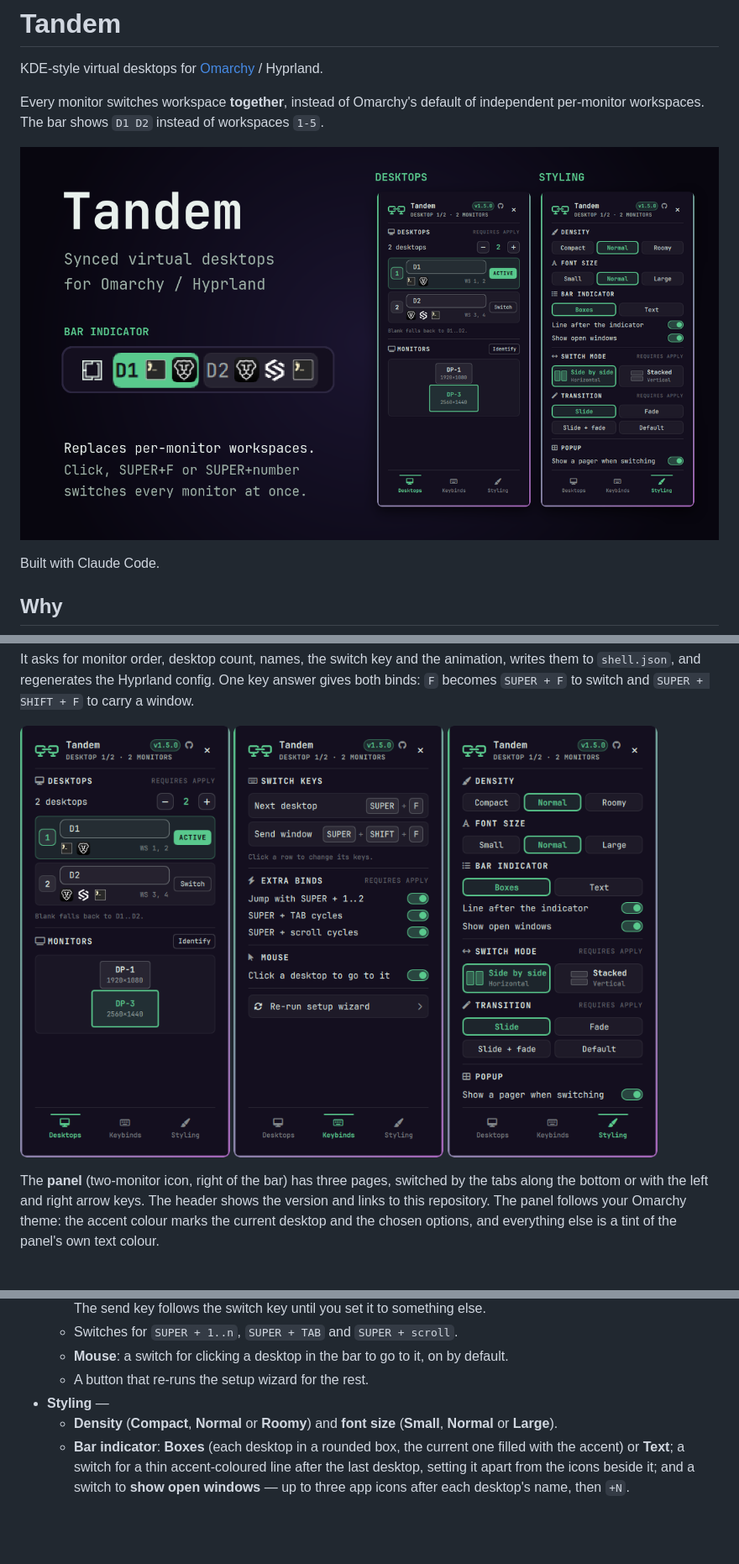
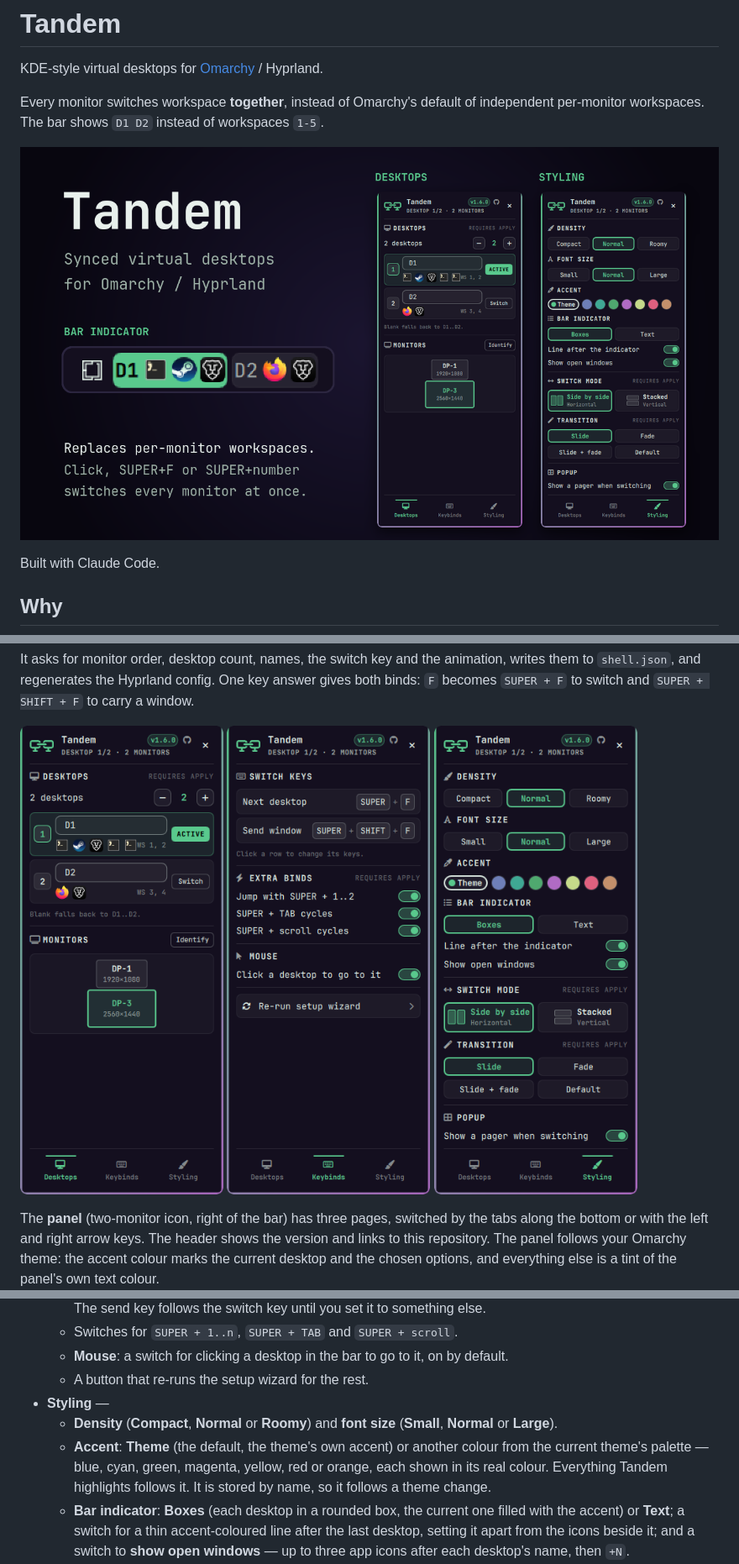
Before and after one commit to thevideinfra/tandem, a Markdown page: README.md, 3 parts joined by grey strips. Shown at 84% size. Drawn GitHub-style; pictures changed too: assets/panel-desktops.png, assets/panel-keybinds.png, assets/panel-styling.png; blank space fills up the shorter version.

Commit message:
Document the accent colour; retake the screenshots

```diff
--- a/README.md
+++ b/README.md
@@ -104,6 +104,10 @@ everything else is a tint of the panel's own text colour.
 - **Styling** —
   - **Density** (**Compact**, **Normal** or **Roomy**) and **font size**
     (**Small**, **Normal** or **Large**).
+  - **Accent**: **Theme** (the default, the theme's own accent) or another
+    colour from the current theme's palette — blue, cyan, green, magenta,
+    yellow, red or orange, each shown in its real colour. Everything Tandem
+    highlights follows it. It is stored by name, so it follows a theme change.
   - **Bar indicator**: **Boxes** (each desktop in a rounded box, the current one
     filled with the accent) or **Text**; a switch for a thin accent-coloured
     line after the last desktop, setting it apart from the icons beside it; and
```
Also changed, not shown: other parts of README.md (+7 -1 lines), NOTES.md (+10 -0 lines).
